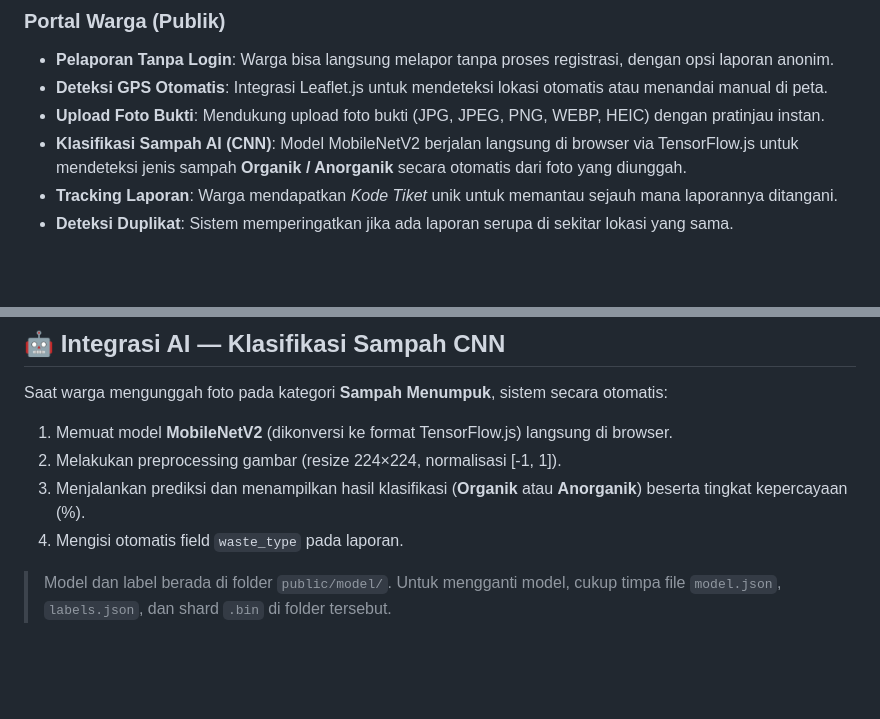
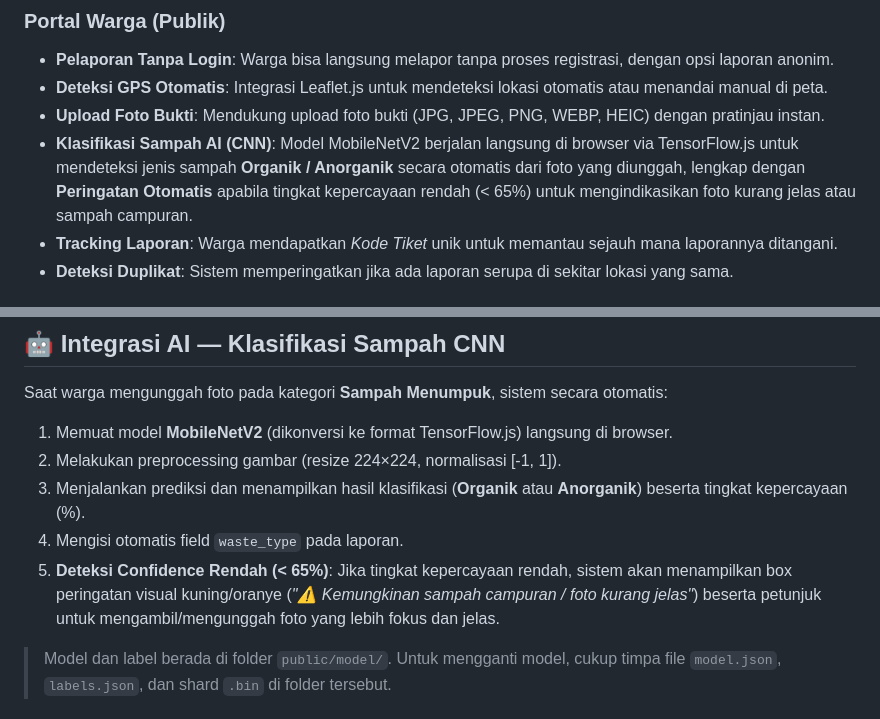
Before and after one commit to ChoirulAnam27-hub/DLH-kabdemak-, a Markdown page: README.md, 2 parts joined by grey strips. Rendered like a GitHub page; blank space fills up the shorter version.

Commit message:
Update tipis readme

```diff
--- a/README.md
+++ b/README.md
@@ -9,7 +9,7 @@ Aplikasi web terintegrasi untuk melayani pengaduan masyarakat terkait masalah li
 - **Pelaporan Tanpa Login**: Warga bisa langsung melapor tanpa proses registrasi, dengan opsi laporan anonim.
 - **Deteksi GPS Otomatis**: Integrasi Leaflet.js untuk mendeteksi lokasi otomatis atau menandai manual di peta.
 - **Upload Foto Bukti**: Mendukung upload foto bukti (JPG, JPEG, PNG, WEBP, HEIC) dengan pratinjau instan.
-- **Klasifikasi Sampah AI (CNN)**: Model MobileNetV2 berjalan langsung di browser via TensorFlow.js untuk mendeteksi jenis sampah **Organik / Anorganik** secara otomatis dari foto yang diunggah.
+- **Klasifikasi Sampah AI (CNN)**: Model MobileNetV2 berjalan langsung di browser via TensorFlow.js untuk mendeteksi jenis sampah **Organik / Anorganik** secara otomatis dari foto yang diunggah, lengkap dengan **Peringatan Otomatis** apabila tingkat kepercayaan rendah (< 65%) untuk mengindikasikan foto kurang jelas atau sampah campuran.
 - **Tracking Laporan**: Warga mendapatkan _Kode Tiket_ unik untuk memantau sejauh mana laporannya ditangani.
 - **Deteksi Duplikat**: Sistem memperingatkan jika ada laporan serupa di sekitar lokasi yang sama.
 
@@ -31,6 +31,7 @@ Saat warga mengunggah foto pada kategori **Sampah Menumpuk**, sistem secara otom
 2. Melakukan preprocessing gambar (resize 224×224, normalisasi [-1, 1]).
 3. Menjalankan prediksi dan menampilkan hasil klasifikasi (**Organik** atau **Anorganik**) beserta tingkat kepercayaan (%).
 4. Mengisi otomatis field `waste_type` pada laporan.
+5. **Deteksi Confidence Rendah (< 65%)**: Jika tingkat kepercayaan rendah, sistem akan menampilkan box peringatan visual kuning/oranye (_"⚠️ Kemungkinan sampah campuran / foto kurang jelas"_) beserta petunjuk untuk mengambil/mengunggah foto yang lebih fokus dan jelas.
 
 > Model dan label berada di folder `public/model/`. Untuk mengganti model, cukup timpa file `model.json`, `labels.json`, dan shard `.bin` di folder tersebut.
 
```
